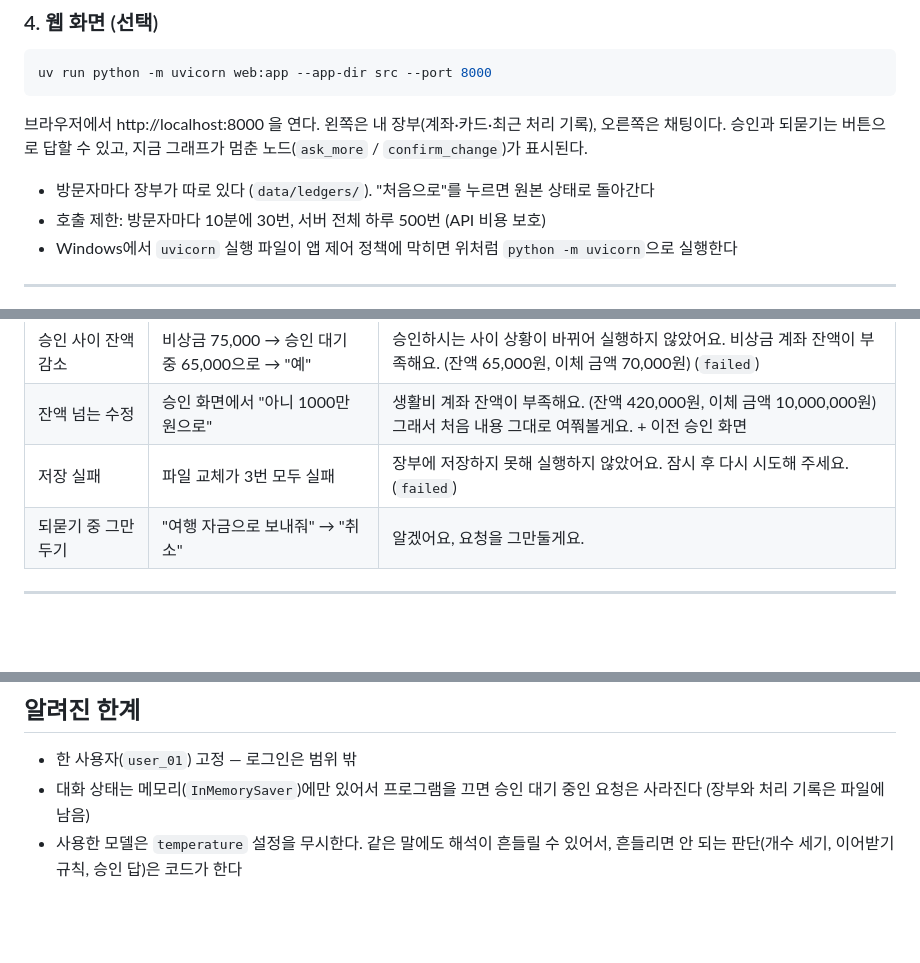
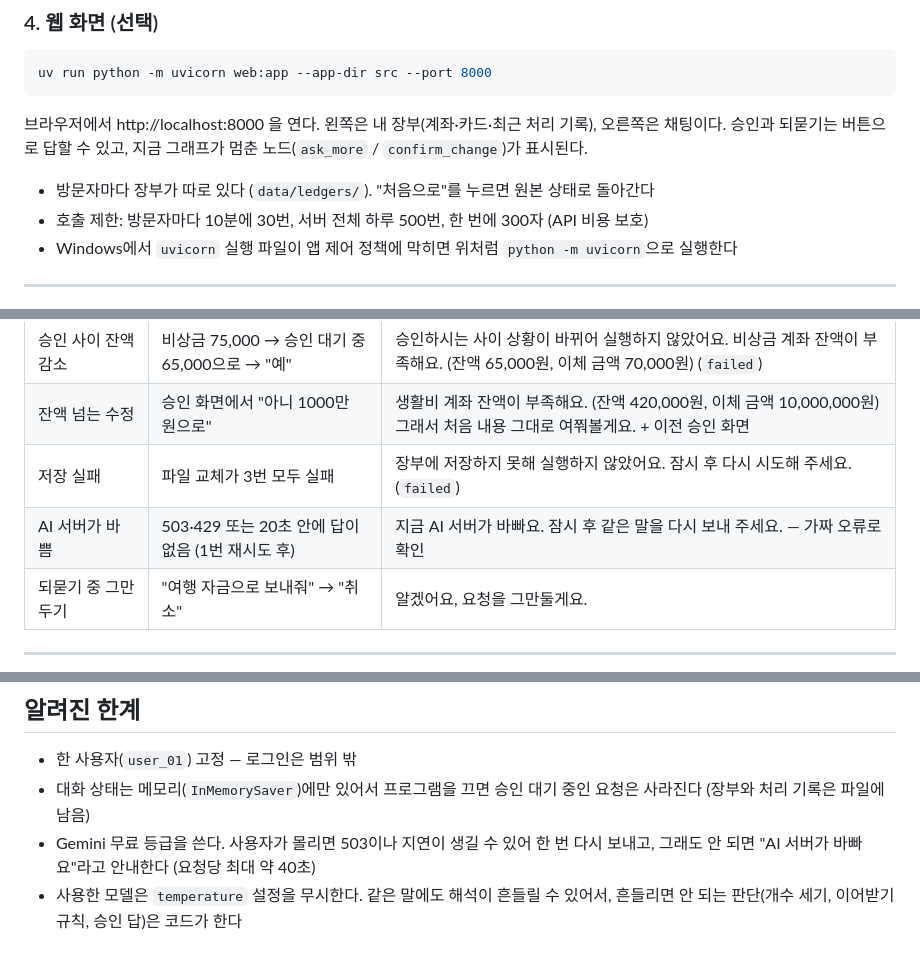
Before and after one commit to noviz-domino/langgraph-financial-agent, a Markdown page: README.md, 3 parts joined by grey strips. Drawn GitHub-style; blank space fills up the shorter version.

Commit message:
docs: Gemini가 바쁠 때 대응을 README·설계서·설계변경기록(B26)에 반영

```diff
--- a/README.md
+++ b/README.md
@@ -54,7 +54,7 @@ uv run python -m uvicorn web:app --app-dir src --port 8000
 브라우저에서 http://localhost:8000 을 연다. 왼쪽은 내 장부(계좌·카드·최근 처리 기록), 오른쪽은 채팅이다. 승인과 되묻기는 버튼으로 답할 수 있고, 지금 그래프가 멈춘 노드(`ask_more` / `confirm_change`)가 표시된다.
 
 - 방문자마다 장부가 따로 있다 (`data/ledgers/`). "처음으로"를 누르면 원본 상태로 돌아간다
-- 호출 제한: 방문자마다 10분에 30번, 서버 전체 하루 500번 (API 비용 보호)
+- 호출 제한: 방문자마다 10분에 30번, 서버 전체 하루 500번, 한 번에 300자 (API 비용 보호)
 - Windows에서 `uvicorn` 실행 파일이 앱 제어 정책에 막히면 위처럼 `python -m uvicorn`으로 실행한다
 
 ---
@@ -129,6 +129,7 @@ uv run python -m uvicorn web:app --app-dir src --port 8000
 | 승인 사이 잔액 감소 | 비상금 75,000 → 승인 대기 중 65,000으로 → "예" | 승인하시는 사이 상황이 바뀌어 실행하지 않았어요. 비상금 계좌 잔액이 부족해요. (잔액 65,000원, 이체 금액 70,000원) (`failed`) |
 | 잔액 넘는 수정 | 승인 화면에서 "아니 1000만 원으로" | 생활비 계좌 잔액이 부족해요. (잔액 420,000원, 이체 금액 10,000,000원) 그래서 처음 내용 그대로 여쭤볼게요. + 이전 승인 화면 |
 | 저장 실패 | 파일 교체가 3번 모두 실패 | 장부에 저장하지 못해 실행하지 않았어요. 잠시 후 다시 시도해 주세요. (`failed`) |
+| AI 서버가 바쁨 | 503·429 또는 20초 안에 답이 없음 (1번 재시도 후) | 지금 AI 서버가 바빠요. 잠시 후 같은 말을 다시 보내 주세요. — 가짜 오류로 확인 |
 | 되묻기 중 그만두기 | "여행 자금으로 보내줘" → "취소" | 알겠어요, 요청을 그만둘게요. |
 
 ---
@@ -184,4 +185,5 @@ uv run python src/scenarios.py    # 대화 시나리오 47개 (Gemini 41회 호
 
 - 한 사용자(`user_01`) 고정 — 로그인은 범위 밖
 - 대화 상태는 메모리(`InMemorySaver`)에만 있어서 프로그램을 끄면 승인 대기 중인 요청은 사라진다 (장부와 처리 기록은 파일에 남음)
+- Gemini 무료 등급을 쓴다. 사용자가 몰리면 503이나 지연이 생길 수 있어 한 번 다시 보내고, 그래도 안 되면 "AI 서버가 바빠요"라고 안내한다 (요청당 최대 약 40초)
 - 사용한 모델은 `temperature` 설정을 무시한다. 같은 말에도 해석이 흔들릴 수 있어서, 흔들리면 안 되는 판단(개수 세기, 이어받기 규칙, 승인 답)은 코드가 한다
```
Also changed, not shown: docs/설계변경기록.md (+10 -0 lines), docs/설계서.md (+2 -1 lines).
